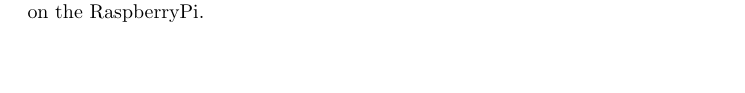
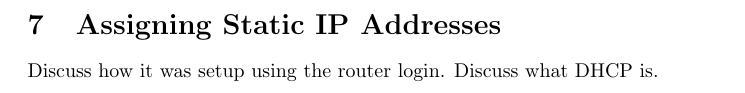
Before and after one commit to PiAndArduinoGuy/raspberry-pi-iot, a LaTeX document (IoT Devices/Pump Controller/research/research.tex): part of page 4 of 4 before the commit and part of page 5 of 5 after it, cut at the place of the change, the shorter picture padded with empty space. Compiled offline with pdfLaTeX.

Commit message:
Added section on assigning static IP address to raspberry pi

```diff
--- a/IoT Devices/Pump Controller/research/research.tex
+++ b/IoT Devices/Pump Controller/research/research.tex
@@ -107,7 +107,10 @@
 
 	\section{Ground} % (fold)
 	\label{sec:ground}
-	The RaspberryPi grounds may have some noise on them. To check this simply connect your multimeter to the various ground points of the RaspberryPi. The voltage between the grounds must be 0. If this is not the case then its time to play the illimunation game to determine which ground gives a voltage other than 0. The culprit will be the one prone to noise. Simply use another ground on the RaspberryPi.
+	The RaspberryPi grounds may have some noise on them. To check this simply connect your multimeter to the various ground points of the RaspberryPi. The voltage between the grounds must be 0. If this is not the case then its time to play the illimunation game to determine which ground gives a voltage other than 0. The culprit will be the one prone to noise. Simply use another ground on the RaspberryPi. \\
+
+	\section{Assigning Static IP Addresses}\\
+	Discuss how it was setup using the router login. Discuss what DHCP is.
 
 	% section earthing (end)
 
```
